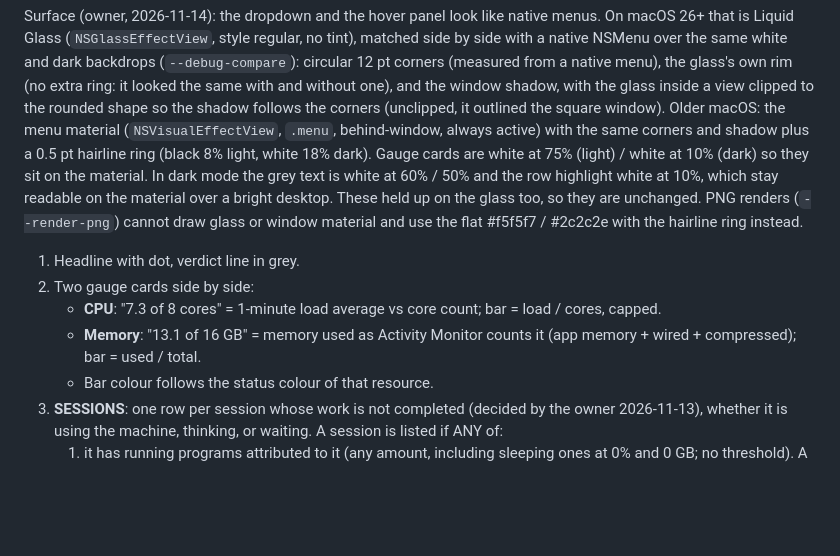
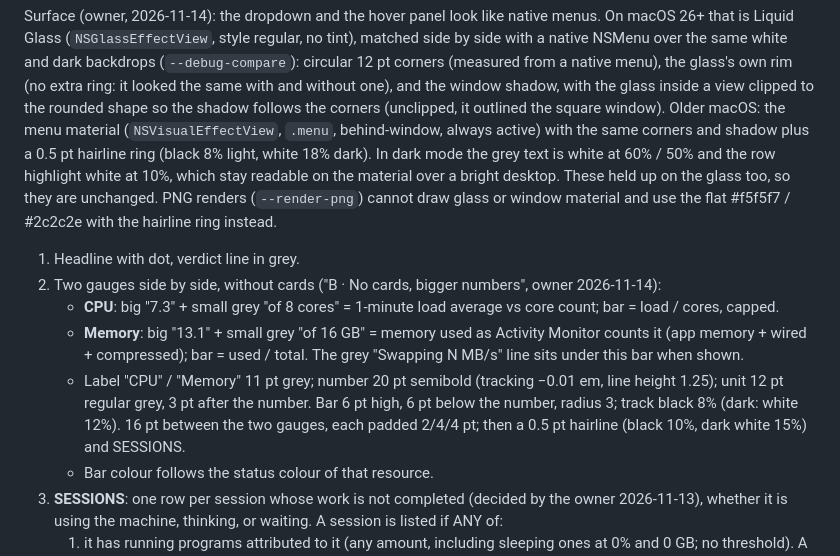
Before and after one commit to simonhimself/agent-load, a Markdown page: docs/design.md, the part around the change. GitHub-like rendering; blank space fills up the shorter version.

Commit message:
docs: gauges without cards in mockup and design, refreshed preview

```diff
--- a/docs/design.md
+++ b/docs/design.md
@@ -42,17 +42,22 @@ clipped to the rounded shape so the shadow follows the corners (unclipped, it ou
 square window). Older macOS: the menu material (`NSVisualEffectView`, `.menu`, behind-window,
 always active) with the same corners and shadow plus a 0.5 pt hairline ring (black 8% light,
 white 18% dark).
-Gauge cards are white at 75% (light) / white at 10% (dark) so they sit on the material.
 In dark mode the grey text is white at 60% / 50% and the row highlight white at 10%, which
 stay readable on the material over a bright desktop. These held up on the glass too, so they
 are unchanged. PNG renders (`--render-png`) cannot draw glass or window material and use the
 flat #f5f5f7 / #2c2c2e with the hairline ring instead.
 
 1. Headline with dot, verdict line in grey.
-2. Two gauge cards side by side:
-   - **CPU**: "7.3 of 8 cores" = 1-minute load average vs core count; bar = load / cores, capped.
-   - **Memory**: "13.1 of 16 GB" = memory used as Activity Monitor counts it
-     (app memory + wired + compressed); bar = used / total.
+2. Two gauges side by side, without cards ("B · No cards, bigger numbers", owner 2026-11-14):
+   - **CPU**: big "7.3" + small grey "of 8 cores" = 1-minute load average vs core count;
+     bar = load / cores, capped.
+   - **Memory**: big "13.1" + small grey "of 16 GB" = memory used as Activity Monitor counts
+     it (app memory + wired + compressed); bar = used / total. The grey "Swapping N MB/s"
+     line sits under this bar when shown.
+   - Label "CPU" / "Memory" 11 pt grey; number 20 pt semibold (tracking −0.01 em, line
+     height 1.25); unit 12 pt regular grey, 3 pt after the number. Bar 6 pt high, 6 pt below
+     the number, radius 3; track black 8% (dark: white 12%). 16 pt between the two gauges,
+     each padded 2/4/4 pt; then a 0.5 pt hairline (black 10%, dark white 15%) and SESSIONS.
    - Bar colour follows the status colour of that resource.
 3. **SESSIONS**: one row per session whose work is not completed (decided by the owner
    2026-11-13), whether it is using the machine, thinking, or waiting. A session is
```
Also changed, not shown: docs/assets/dropdown-preview.png, 1 other file.
